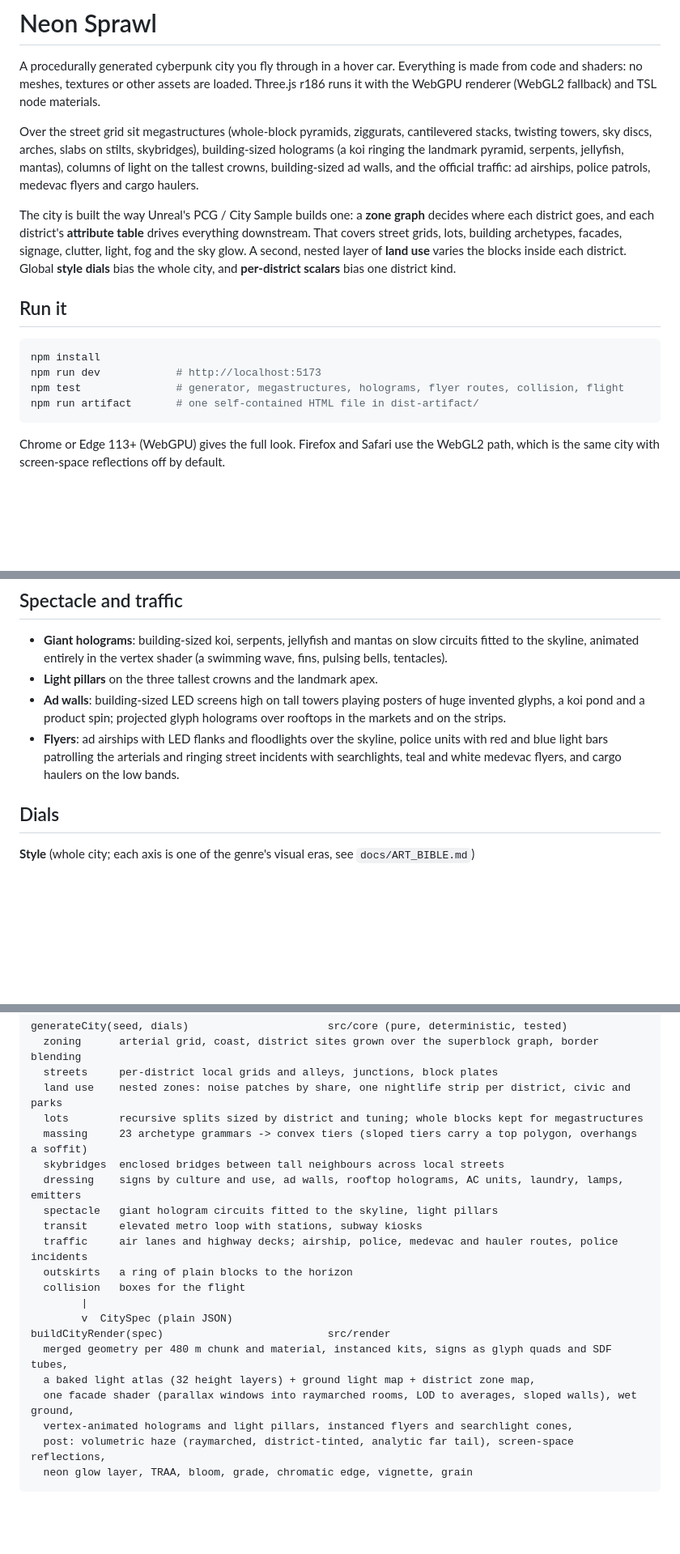
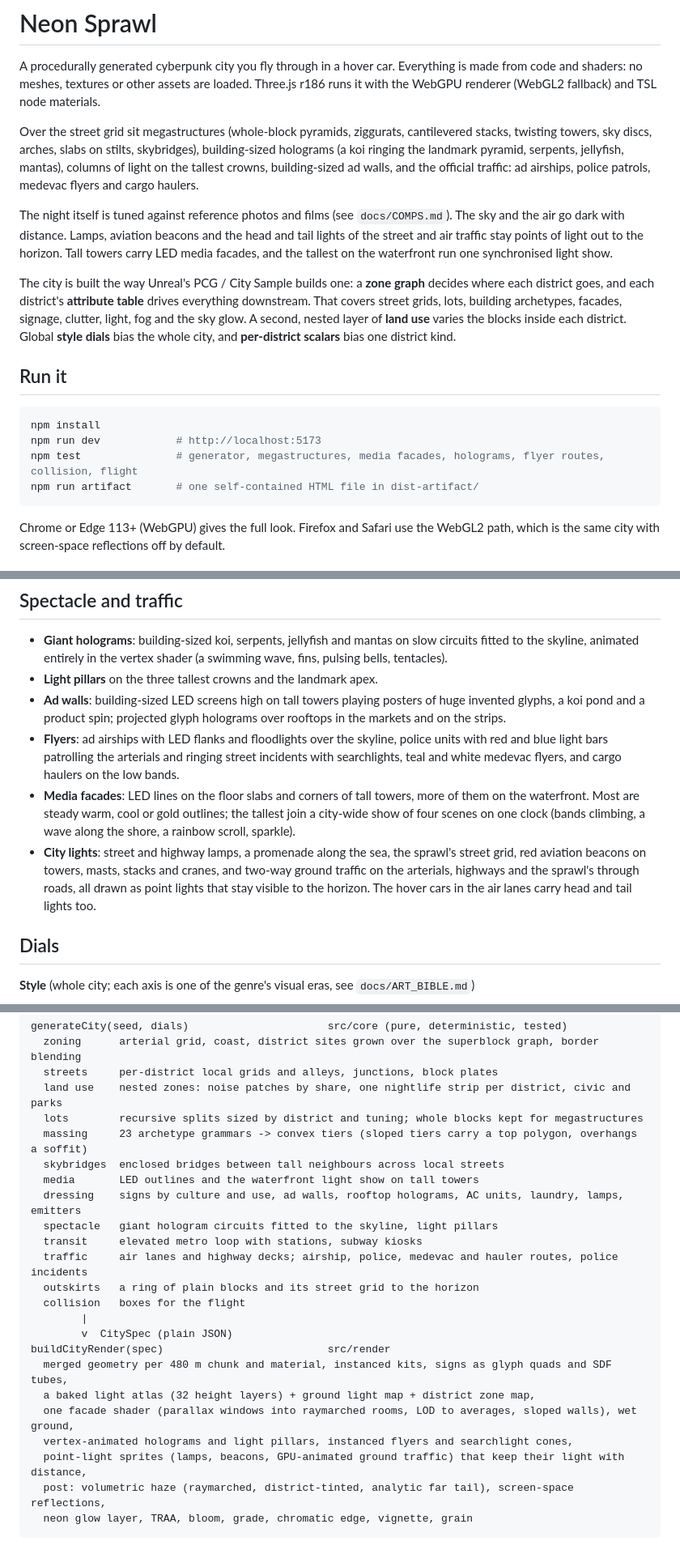
Before and after one commit to daveshap/Cyberpunk_PCG, a Markdown page: README.md, 3 parts joined by grey strips. Shown at 81% size. GitHub-like rendering; blank space fills up the shorter version.

Commit message:
Comp pass: README for media facades, city lights and the lens
Co-Authored-By: Claude Opus 5.5 <noreply@anthropic.com>
Claude-Session: https://claude.ai/code/session_01EAAiahAkpg2rzYBgAmQ38A

````diff
--- a/README.md
+++ b/README.md
@@ -8,6 +8,11 @@ Over the street grid sit megastructures (whole-block pyramids, ziggurats, cantil
 towers, sky discs, arches, slabs on stilts, skybridges), building-sized holograms (a koi ringing the
 landmark pyramid, serpents, jellyfish, mantas), columns of light on the tallest crowns, building-sized
 ad walls, and the official traffic: ad airships, police patrols, medevac flyers and cargo haulers.
+
+The night itself is tuned against reference photos and films (see `docs/COMPS.md`). The sky and the air go
+dark with distance. Lamps, aviation beacons and the head and tail lights of the street and air traffic stay
+points of light out to the horizon. Tall towers carry LED media facades, and the tallest on the waterfront
+run one synchronised light show.
 
 The city is built the way Unreal's PCG / City Sample builds one: a **zone graph** decides where each
 district goes, and each district's **attribute table** drives everything downstream. That covers street
@@ -20,7 +25,7 @@ city, and **per-district scalars** bias one district kind.
 ```bash
 npm install
 npm run dev            # http://localhost:5173
-npm test               # generator, megastructures, holograms, flyer routes, collision, flight
+npm test               # generator, megastructures, media facades, holograms, flyer routes, collision, flight
 npm run artifact       # one self-contained HTML file in dist-artifact/
 ```
 
@@ -89,6 +95,13 @@ lines on the slope; overhangs get soffits with downlights.
 - **Flyers**: ad airships with LED flanks and floodlights over the skyline, police units with red and blue
   light bars patrolling the arterials and ringing street incidents with searchlights, teal and white medevac
   flyers, and cargo haulers on the low bands.
+- **Media facades**: LED lines on the floor slabs and corners of tall towers, more of them on the
+  waterfront. Most are steady warm, cool or gold outlines; the tallest join a city-wide show of four
+  scenes on one clock (bands climbing, a wave along the shore, a rainbow scroll, sparkle).
+- **City lights**: street and highway lamps, a promenade along the sea, the sprawl's street grid, red
+  aviation beacons on towers, masts, stacks and cranes, and two-way ground traffic on the arterials,
+  highways and the sprawl's through roads, all drawn as point lights that stay visible to the horizon.
+  The hover cars in the air lanes carry head and tail lights too.
 
 ## Dials
 
@@ -139,11 +152,12 @@ generateCity(seed, dials)                      src/core (pure, deterministic, te
   lots        recursive splits sized by district and tuning; whole blocks kept for megastructures
   massing     23 archetype grammars -> convex tiers (sloped tiers carry a top polygon, overhangs a soffit)
   skybridges  enclosed bridges between tall neighbours across local streets
+  media       LED outlines and the waterfront light show on tall towers
   dressing    signs by culture and use, ad walls, rooftop holograms, AC units, laundry, lamps, emitters
   spectacle   giant hologram circuits fitted to the skyline, light pillars
   transit     elevated metro loop with stations, subway kiosks
   traffic     air lanes and highway decks; airship, police, medevac and hauler routes, police incidents
-  outskirts   a ring of plain blocks to the horizon
+  outskirts   a ring of plain blocks and its street grid to the horizon
   collision   boxes for the flight
         |
         v  CitySpec (plain JSON)
@@ -152,6 +166,7 @@ buildCityRender(spec)                          src/render
   a baked light atlas (32 height layers) + ground light map + district zone map,
   one facade shader (parallax windows into raymarched rooms, LOD to averages, sloped walls), wet ground,
   vertex-animated holograms and light pillars, instanced flyers and searchlight cones,
+  point-light sprites (lamps, beacons, GPU-animated ground traffic) that keep their light with distance,
   post: volumetric haze (raymarched, district-tinted, analytic far tail), screen-space reflections,
   neon glow layer, TRAA, bloom, grade, chromatic edge, vignette, grain
 ```
````
Also changed, not shown: other parts of README.md (+2 -1 lines).
